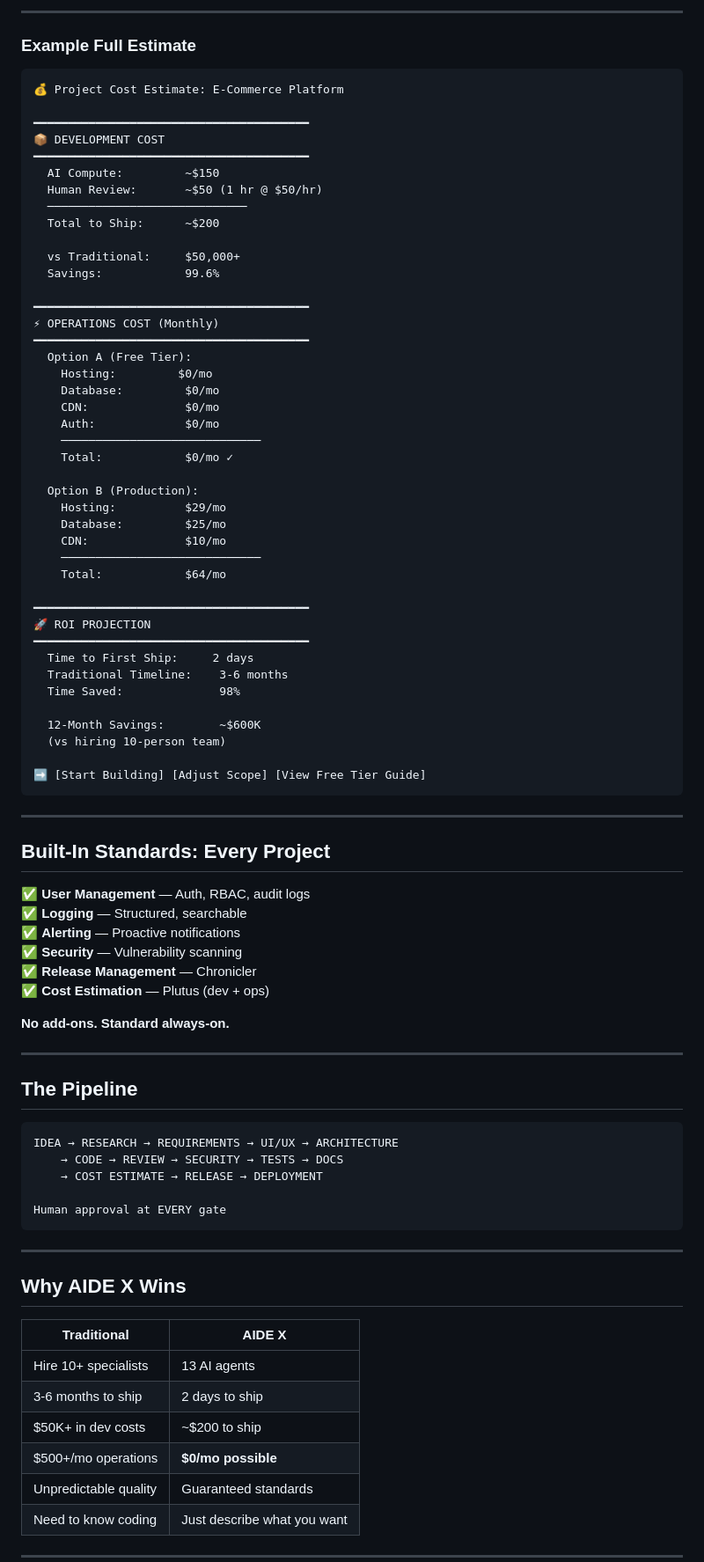
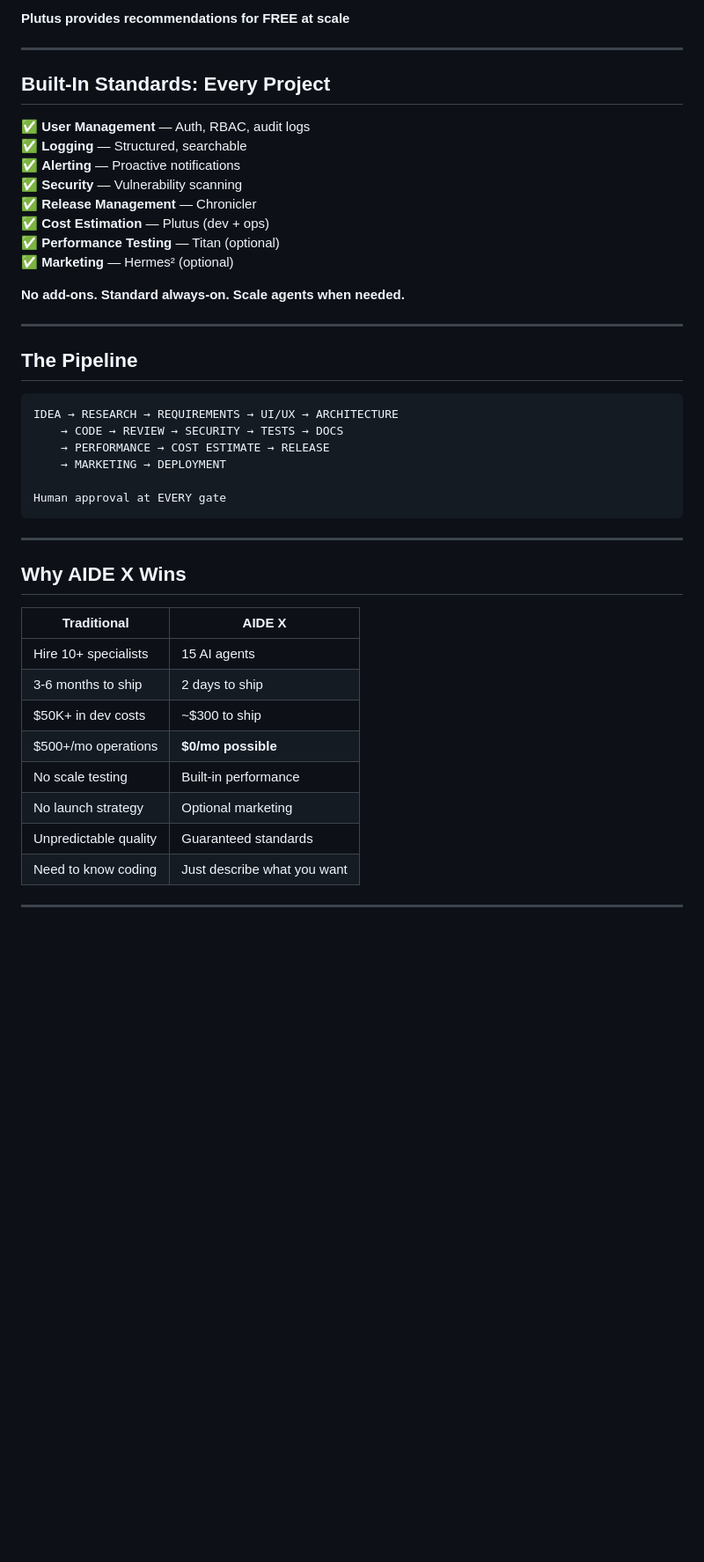
Before and after one commit to enkay-k/aidex, a Markdown page: docs/whitepaper.md, the part around one of its changes. Shown at 88% size. GitHub-like rendering; blank space fills up the shorter version.

````diff
--- a/docs/whitepaper.md
+++ b/docs/whitepaper.md
@@ -147,51 +269,4 @@ Upgrades When You Scale:
----
-
-### Example Full Estimate
-
-```
-💰 Project Cost Estimate: E-Commerce Platform
-
-━━━━━━━━━━━━━━━━━━━━━━━━━━━━━━━━━━━━━━━━
-📦 DEVELOPMENT COST
-━━━━━━━━━━━━━━━━━━━━━━━━━━━━━━━━━━━━━━━━
-  AI Compute:         ~$150
-  Human Review:       ~$50 (1 hr @ $50/hr)
-  ─────────────────────────────
-  Total to Ship:      ~$200
-
-  vs Traditional:     $50,000+
-  Savings:            99.6%
-
-━━━━━━━━━━━━━━━━━━━━━━━━━━━━━━━━━━━━━━━━
-⚡ OPERATIONS COST (Monthly)
-━━━━━━━━━━━━━━━━━━━━━━━━━━━━━━━━━━━━━━━━
-  Option A (Free Tier):
-    Hosting:         $0/mo
-    Database:         $0/mo
-    CDN:              $0/mo
-    Auth:             $0/mo
-    ─────────────────────────────
-    Total:            $0/mo ✓
-
-  Option B (Production):
-    Hosting:          $29/mo
-    Database:         $25/mo
-    CDN:              $10/mo
-    ─────────────────────────────
-    Total:            $64/mo
-
-━━━━━━━━━━━━━━━━━━━━━━━━━━━━━━━━━━━━━━━━
-🚀 ROI PROJECTION
-━━━━━━━━━━━━━━━━━━━━━━━━━━━━━━━━━━━━━━━━
-  Time to First Ship:     2 days
-  Traditional Timeline:    3-6 months
-  Time Saved:              98%
-
-  12-Month Savings:        ~$600K
-  (vs hiring 10-person team)
-
-➡️ [Start Building] [Adjust Scope] [View Free Tier Guide]
-```
+**Plutus provides recommendations for FREE at scale**
 
 ---
 
@@ -203,8 +278,10 @@ Upgrades When You Scale:
 ✅ **Security** — Vulnerability scanning
 ✅ **Release Management** — Chronicler
 ✅ **Cost Estimation** — Plutus (dev + ops)
+✅ **Performance Testing** — Titan (optional)
+✅ **Marketing** — Hermes² (optional)
 
-**No add-ons. Standard always-on.**
+**No add-ons. Standard always-on. Scale agents when needed.**
 
 ---
 
@@ -213,7 +290,8 @@ Upgrades When You Scale:
 ```
 IDEA → RESEARCH → REQUIREMENTS → UI/UX → ARCHITECTURE
     → CODE → REVIEW → SECURITY → TESTS → DOCS
-    → COST ESTIMATE → RELEASE → DEPLOYMENT
+    → PERFORMANCE → COST ESTIMATE → RELEASE
+    → MARKETING → DEPLOYMENT
 
 Human approval at EVERY gate
 ```
@@ -224,10 +302,12 @@ Human approval at EVERY gate
 
 | Traditional | AIDE X |
 |------------|--------|
-| Hire 10+ specialists | 13 AI agents |
+| Hire 10+ specialists | 15 AI agents |
 | 3-6 months to ship | 2 days to ship |
-| $50K+ in dev costs | ~$200 to ship |
+| $50K+ in dev costs | ~$300 to ship |
 | $500+/mo operations | **$0/mo possible** |
+| No scale testing | Built-in performance |
+| No launch strategy | Optional marketing |
 | Unpredictable quality | Guaranteed standards |
 | Need to know coding | Just describe what you want |
 
````
Also changed, not shown: other parts of docs/whitepaper.md (+166 -42 lines).
